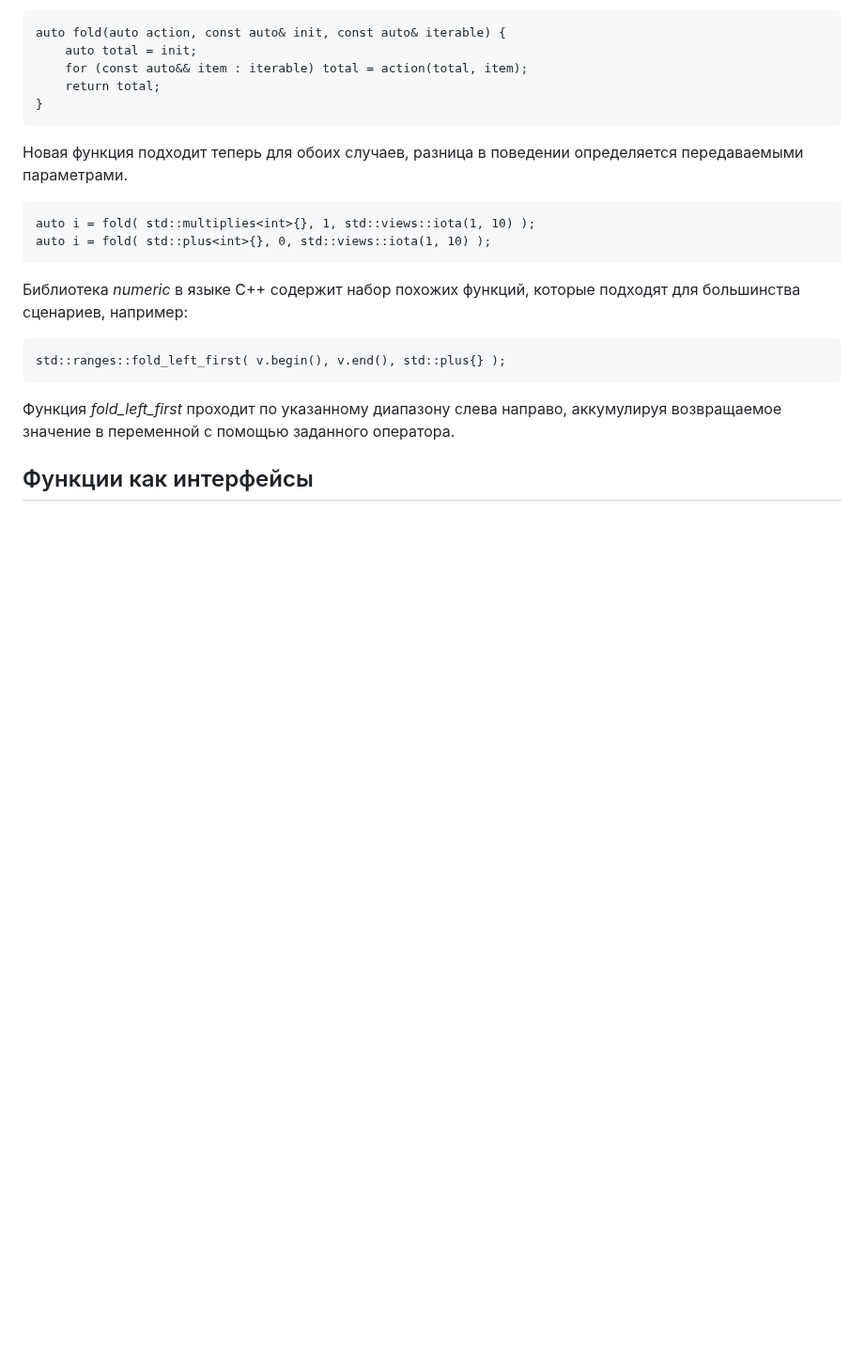
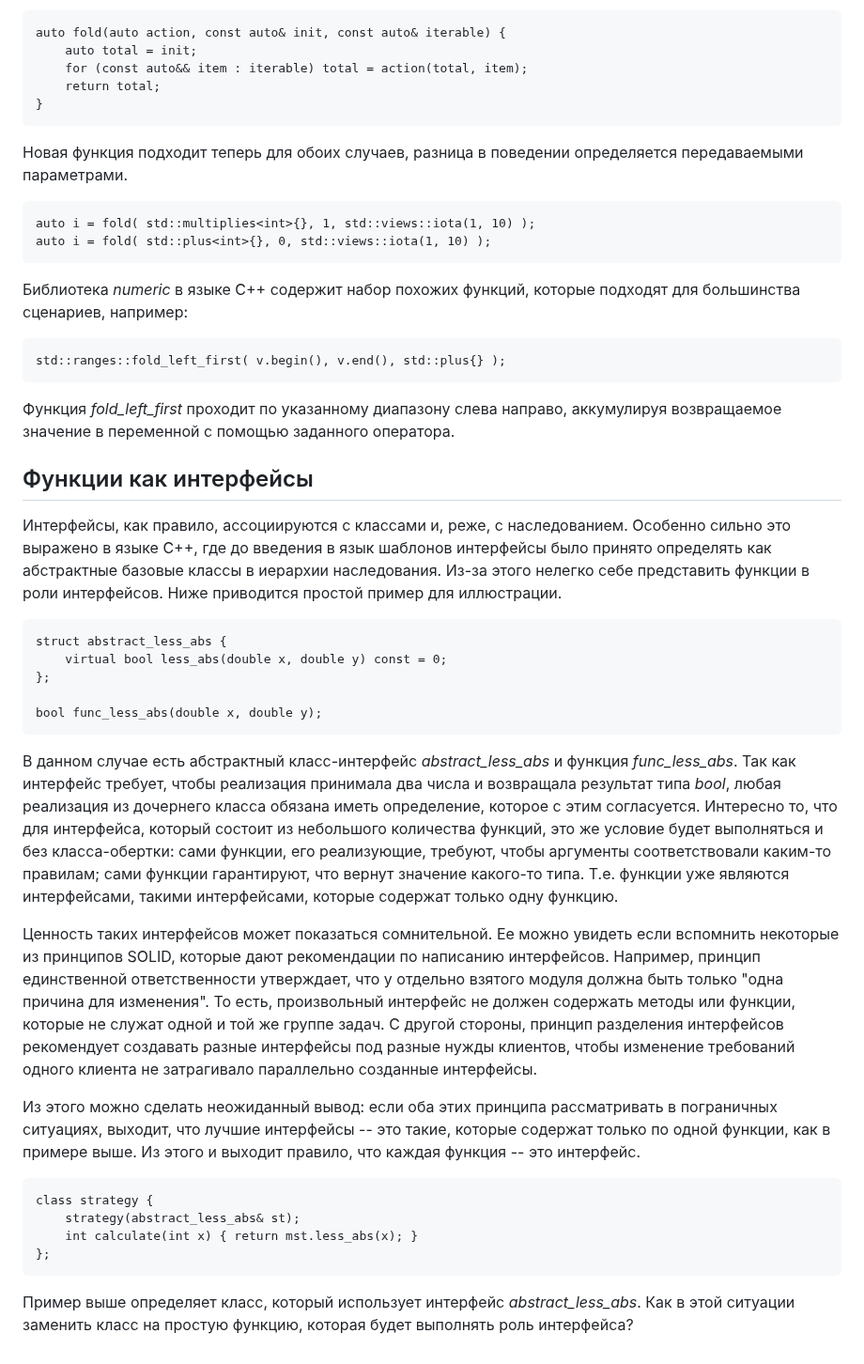
Before and after one commit to AbsoluteVirtue/fcim_poo_21.6, a Markdown page: lec13.md, the part around the change. Shown at 94% size. Drawn GitHub-style; blank space fills up the shorter version.

Commit message:
добавил подглаву

```diff
--- a/lec13.md
+++ b/lec13.md
@@ -279,3 +279,21 @@
     std::ranges::fold_left_first( v.begin(), v.end(), std::plus{} );
 Функция *fold_left_first* проходит по указанному диапазону слева направо, аккумулируя возвращаемое значение в переменной с помощью заданного оператора.
 ## Функции как интерфейсы
+Интерфейсы, как правило, ассоциируются с классами и, реже, с наследованием. Особенно сильно это выражено в языке С++, где до введения в язык шаблонов интерфейсы было принято определять как абстрактные базовые классы в иерархии наследования. Из-за этого нелегко себе представить функции в роли интерфейсов. Ниже приводится простой пример для иллюстрации.
+
+    struct abstract_less_abs {
+        virtual bool less_abs(double x, double y) const = 0;
+    };
+
+    bool func_less_abs(double x, double y);
+В данном случае есть абстрактный класс-интерфейс *abstract_less_abs* и функция *func_less_abs*. Так как интерфейс требует, чтобы реализация принимала два числа и возвращала результат типа *bool*, любая реализация из дочернего класса обязана иметь определение, которое с этим согласуется. Интересно то, что для интерфейса, который состоит из небольшого количества функций, это же условие будет выполняться и без класса-обертки: сами функции, его реализующие, требуют, чтобы аргументы соответствовали каким-то правилам; сами функции гарантируют, что вернут значение какого-то типа. Т.е. функции уже являются интерфейсами, такими интерфейсами, которые содержат только одну функцию.
+
+Ценность таких интерфейсов может показаться сомнительной. Ее можно увидеть если вспомнить некоторые из принципов SOLID, которые дают рекомендации по написанию интерфейсов. Например, принцип единственной ответственности утверждает, что у отдельно взятого модуля должна быть только "одна причина для изменения". То есть, произвольный интерфейс не должен содержать методы или функции, которые не служат одной и той же группе задач. С другой стороны, принцип разделения интерфейсов рекомендует создавать разные интерфейсы под разные нужды клиентов, чтобы изменение требований одного клиента не затрагивало параллельно созданные интерфейсы.
+
+Из этого можно сделать неожиданный вывод: если оба этих принципа рассматривать в пограничных ситуациях, выходит, что лучшие интерфейсы -- это такие, которые содержат только по одной функции, как в примере выше. Из этого и выходит правило, что каждая функция -- это интерфейс.
+
+    class strategy {
+        strategy(abstract_less_abs& st);
+        int calculate(int x) { return mst.less_abs(x); }
+    };
+Пример выше определяет класс, который использует интерфейс *abstract_less_abs*. Как в этой ситуации заменить класс на простую функцию, которая будет выполнять роль интерфейса?
```
